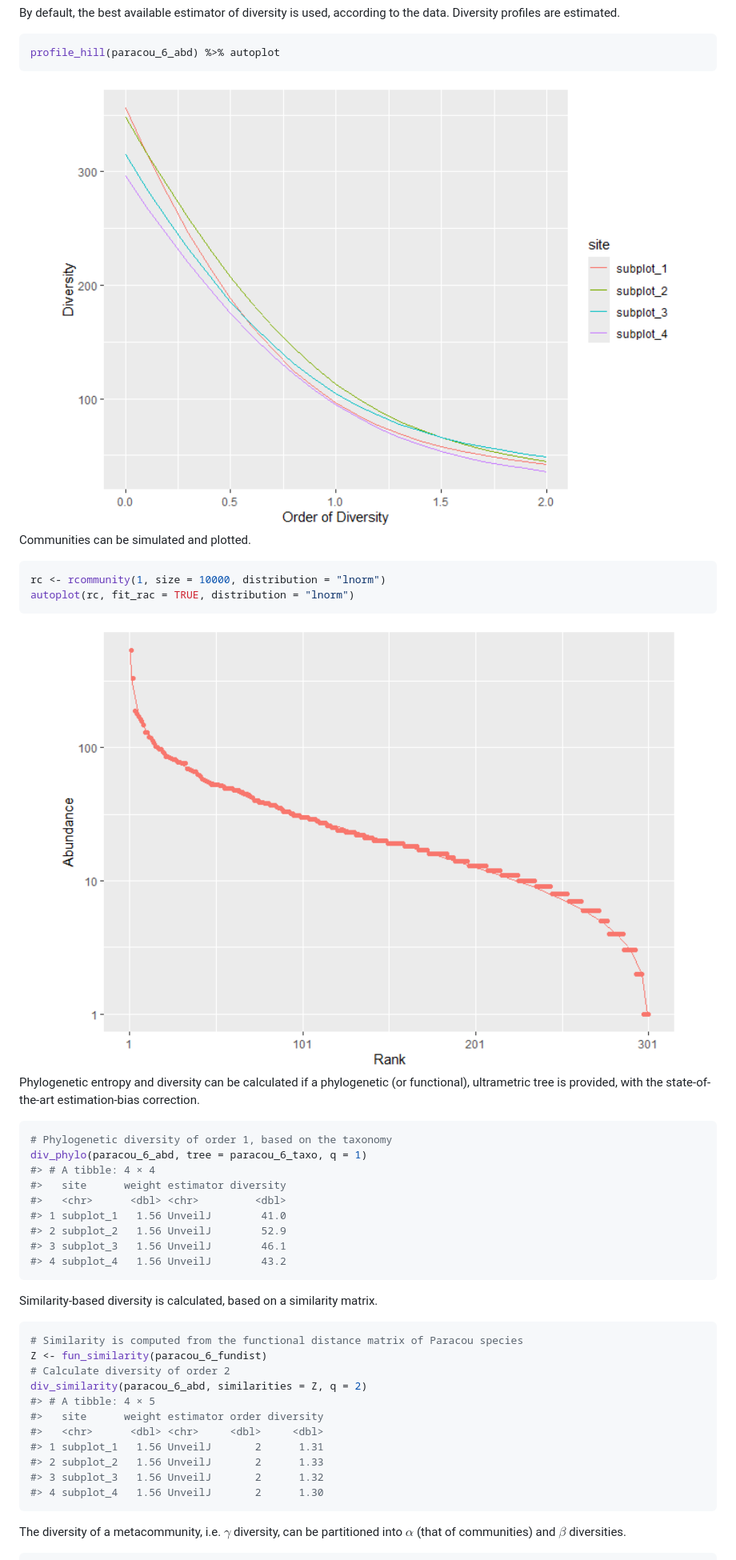
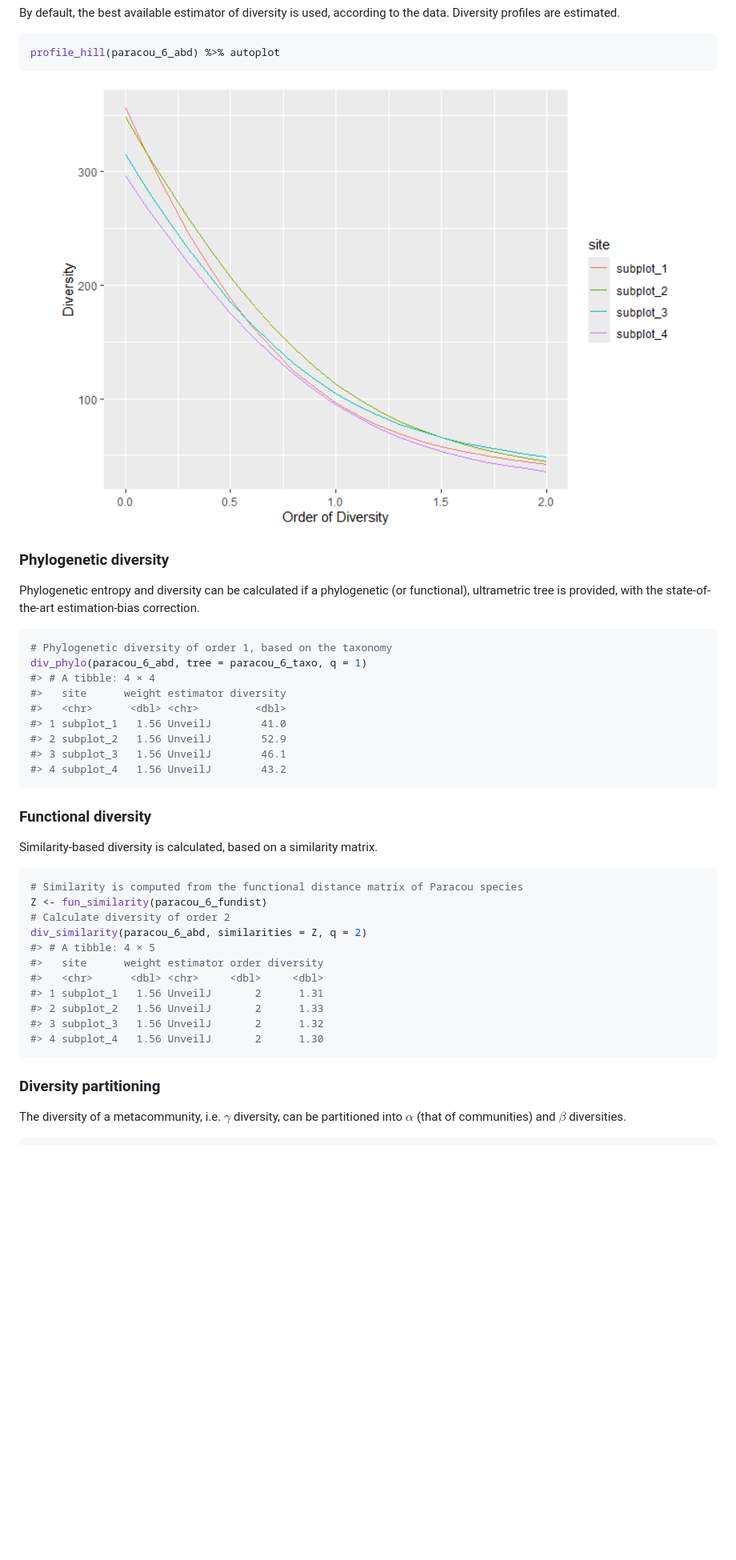
Before and after one commit to EricMarcon/divent, a Markdown page: README.md, the part around one of its changes. Shown at 80% size. Rendered like a GitHub page; pictures changed too: man/figures/README-rcommunity-1.png; blank space fills up the shorter version.

````diff
--- a/README.md
+++ b/README.md
@@ -118,12 +140,5 @@ profile_hill(paracou_6_abd) %>% autoplot
 
-Communities can be simulated and plotted.
-
-``` r
-rc <- rcommunity(1, size = 10000, distribution = "lnorm")
-autoplot(rc, fit_rac = TRUE, distribution = "lnorm")
-```
-
-<img src="man/figures/README-rcommunity-1.png" width="100%" />
+### Phylogenetic diversity
 
 Phylogenetic entropy and diversity can be calculated if a phylogenetic
 (or functional), ultrametric tree is provided, with the state-of-the-art
@@ -141,6 +156,8 @@ div_phylo(paracou_6_abd, tree = paracou_6_taxo, q = 1)
 #> 4 subplot_4   1.56 UnveilJ        43.2
 ```
 
+### Functional diversity
+
 Similarity-based diversity is calculated, based on a similarity matrix.
 
 ``` r
@@ -156,6 +173,8 @@ div_similarity(paracou_6_abd, similarities = Z, q = 2)
 #> 3 subplot_3   1.56 UnveilJ       2      1.32
 #> 4 subplot_4   1.56 UnveilJ       2      1.30
 ```
+
+### Diversity partitioning
 
 The diversity of a metacommunity, i.e. $\gamma$ diversity, can be
 partitioned into $\alpha$ (that of communities) and $\beta$ diversities.
````
Also changed, not shown: other parts of README.md (+38 -16 lines), NEWS.md (+1 -1 lines), man/figures/README-MetaCommunitydf-1.png, man/figures/README-paracou6-1.png (added), man/figures/README-unnamed-chunk-2-1.png (deleted), 2 other files.
